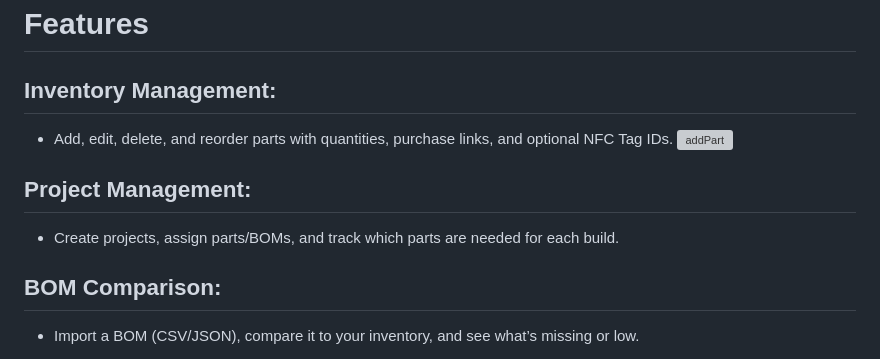
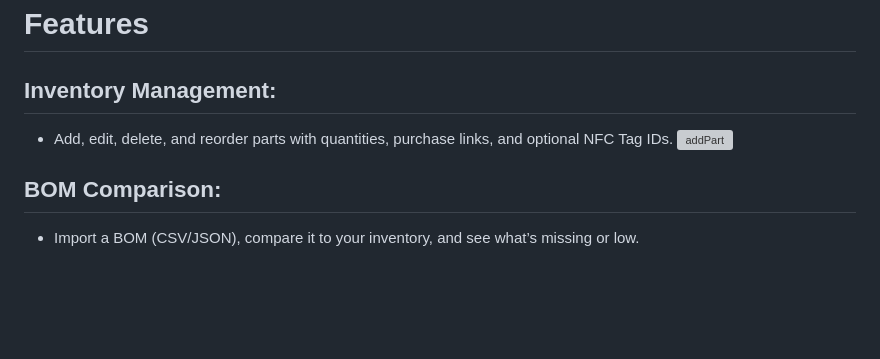
Before and after one commit to j0sephl/PedalVault, a Markdown page: README.md, the part around the change. GitHub-like rendering; blank space fills up the shorter version; grey boxes are pictures that could not be loaded.

```diff
--- a/README.md
+++ b/README.md
@@ -6,8 +6,6 @@ Easily track your parts, manage projects, compare BOMs, and sync data across dev
 ## Inventory Management:
 - Add, edit, delete, and reorder parts with quantities, purchase links, and optional NFC Tag IDs.
 ![addPart](https://media1.giphy.com/media/v1.Y2lkPTc5MGI3NjExdnc3cW9hNXI4dWs2OG9wMHFvNzJ2eWFkdzFyYjBrbmk1NzlzZndnNSZlcD12MV9pbnRlcm5hbF9naWZfYnlfaWQmY3Q9Zw/8Yl6UMh0uu993TPEnx/giphy.gif)
-## Project Management:
-- Create projects, assign parts/BOMs, and track which parts are needed for each build.
 ## BOM Comparison:
 - Import a BOM (CSV/JSON), compare it to your inventory, and see what’s missing or low.
 ## Export/Import:
```
